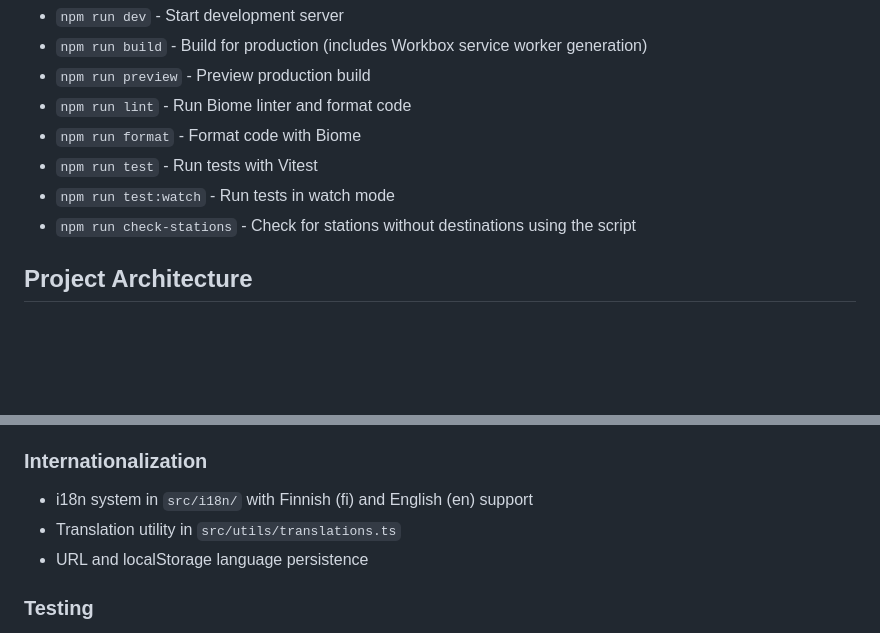
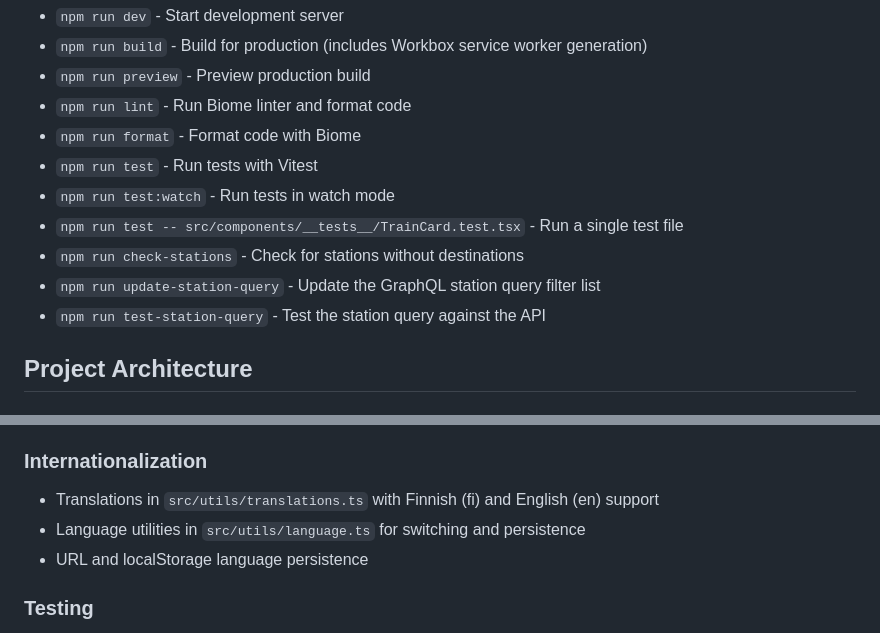
Before and after one commit to nikosalonen/lahijunat.live, a Markdown page: CLAUDE.md, 2 parts joined by grey strips. Drawn GitHub-style; blank space fills up the shorter version.

Commit message:
docs: update development scripts and architecture information

```diff
--- a/CLAUDE.md
+++ b/CLAUDE.md
@@ -11,7 +11,10 @@ This file provides guidance to Claude Code (claude.ai/code) when working with co
 - `npm run format` - Format code with Biome
 - `npm run test` - Run tests with Vitest
 - `npm run test:watch` - Run tests in watch mode
-- `npm run check-stations` - Check for stations without destinations using the script
+- `npm run test -- src/components/__tests__/TrainCard.test.tsx` - Run a single test file
+- `npm run check-stations` - Check for stations without destinations
+- `npm run update-station-query` - Update the GraphQL station query filter list
+- `npm run test-station-query` - Test the station query against the API
 
 ## Project Architecture
 
@@ -51,8 +54,8 @@ This file provides guidance to Claude Code (claude.ai/code) when working with co
 - Automatic geolocation with Finland boundary checking
 
 ### Internationalization
-- i18n system in `src/i18n/` with Finnish (fi) and English (en) support
-- Translation utility in `src/utils/translations.ts`
+- Translations in `src/utils/translations.ts` with Finnish (fi) and English (en) support
+- Language utilities in `src/utils/language.ts` for switching and persistence
 - URL and localStorage language persistence
 
 ### Testing
```
